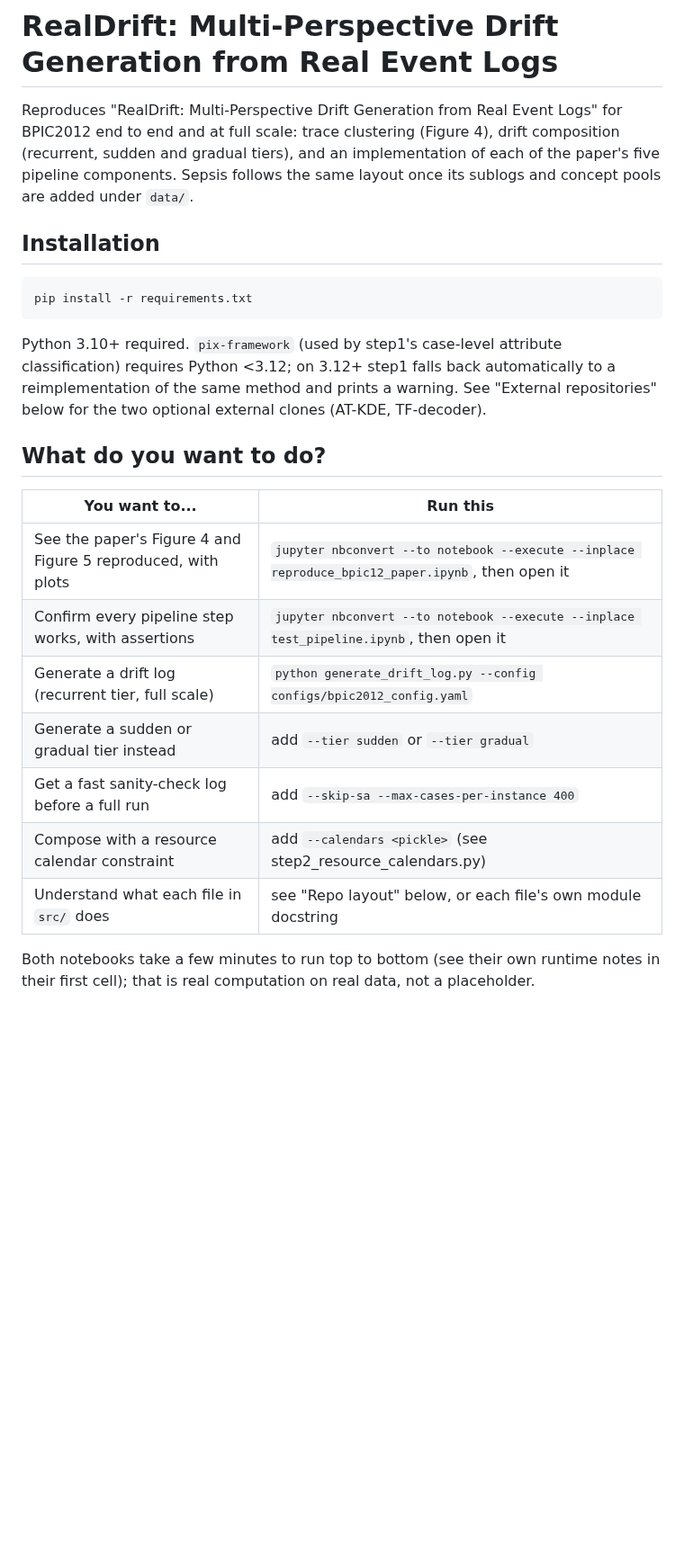
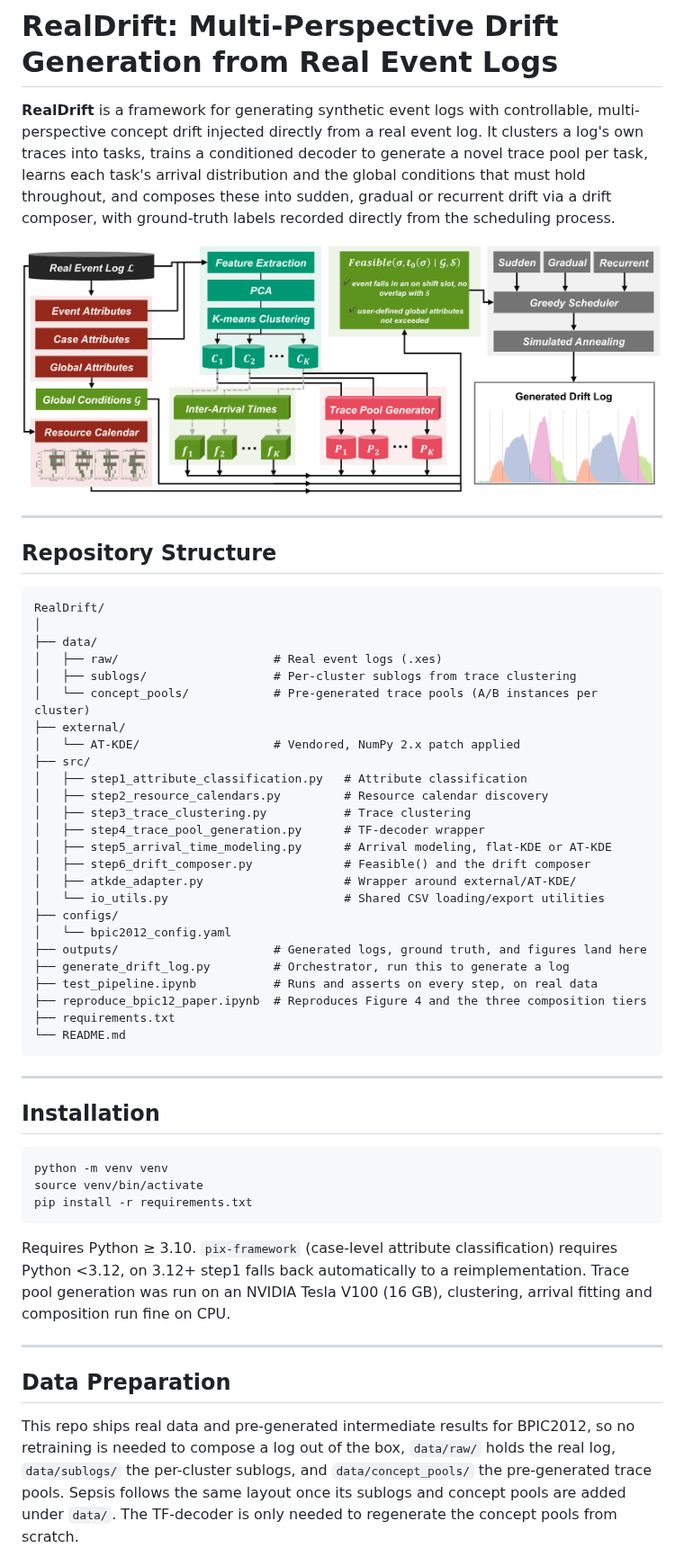
Before and after one commit to SvStraten/RealDrift, a Markdown page: README.md, the part around one of its changes. Shown at 90% size. Drawn GitHub-style; pictures changed too: architecture.png (added); blank space fills up the shorter version.

````diff
--- a/README.md
+++ b/README.md
@@ -1,35 +1,56 @@
 # RealDrift: Multi-Perspective Drift Generation from Real Event Logs
 
-Reproduces "RealDrift: Multi-Perspective Drift Generation from Real Event
-Logs" for BPIC2012 end to end and at full scale: trace clustering (Figure
-4), drift composition (recurrent, sudden and gradual tiers), and an
-implementation of each of the paper's five pipeline components. Sepsis
-follows the same layout once its sublogs and concept pools are added
-under `data/`.
+**RealDrift** is a framework for generating synthetic event logs with controllable, multi-perspective concept drift injected directly from a real event log. It clusters a log's own traces into tasks, trains a conditioned decoder to generate a novel trace pool per task, learns each task's arrival distribution and the global conditions that must hold throughout, and composes these into sudden, gradual or recurrent drift via a drift composer, with ground-truth labels recorded directly from the scheduling process.
+
+![Architecture](architecture.png)
+
+---
+
+## Repository Structure
+
+```text
+RealDrift/
+│
+├── data/
+│   ├── raw/                      # Real event logs (.xes)
+│   ├── sublogs/                  # Per-cluster sublogs from trace clustering
+│   └── concept_pools/            # Pre-generated trace pools (A/B instances per cluster)
+├── external/
+│   └── AT-KDE/                   # Vendored, NumPy 2.x patch applied
+├── src/
+│   ├── step1_attribute_classification.py   # Attribute classification
+│   ├── step2_resource_calendars.py         # Resource calendar discovery
+│   ├── step3_trace_clustering.py           # Trace clustering
+│   ├── step4_trace_pool_generation.py      # TF-decoder wrapper
+│   ├── step5_arrival_time_modeling.py      # Arrival modeling, flat-KDE or AT-KDE
+│   ├── step6_drift_composer.py             # Feasible() and the drift composer
+│   ├── atkde_adapter.py                    # Wrapper around external/AT-KDE/
+│   └── io_utils.py                         # Shared CSV loading/export utilities
+├── configs/
+│   └── bpic2012_config.yaml
+├── outputs/                      # Generated logs, ground truth, and figures land here
+├── generate_drift_log.py         # Orchestrator, run this to generate a log
+├── test_pipeline.ipynb           # Runs and asserts on every step, on real data
+├── reproduce_bpic12_paper.ipynb  # Reproduces Figure 4 and the three composition tiers
+├── requirements.txt
+└── README.md
+```
+
+---
 
 ## Installation
 
-    pip install -r requirements.txt
+```bash
+python -m venv venv
+source venv/bin/activate
+pip install -r requirements.txt
+```
 
-Python 3.10+ required. `pix-framework` (used by step1's case-level
-attribute classification) requires Python <3.12; on 3.12+ step1 falls
-back automatically to a reimplementation of the same method and prints a
-warning. See "External repositories" below for the two optional external
-clones (AT-KDE, TF-decoder).
+Requires Python ≥ 3.10. `pix-framework` (case-level attribute classification) requires Python <3.12, on 3.12+ step1 falls back automatically to a reimplementation. Trace pool generation was run on an NVIDIA Tesla V100 (16 GB), clustering, arrival fitting and composition run fine on CPU.
 
-## What do you want to do?
+---
 
-| You want to... | Run this |
-|---|---|
-| See the paper's Figure 4 and Figure 5 reproduced, with plots | `jupyter nbconvert --to notebook --execute --inplace reproduce_bpic12_paper.ipynb`, then open it |
-| Confirm every pipeline step works, with assertions | `jupyter nbconvert --to notebook --execute --inplace test_pipeline.ipynb`, then open it |
-| Generate a drift log (recurrent tier, full scale) | `python generate_drift_log.py --config configs/bpic2012_config.yaml` |
-| Generate a sudden or gradual tier instead | add `--tier sudden` or `--tier gradual` |
-| Get a fast sanity-check log before a full run | add `--skip-sa --max-cases-per-instance 400` |
-| Compose with a resource calendar constraint | add `--calendars <pickle>` (see step2_resource_calendars.py) |
-| Understand what each file in `src/` does | see "Repo layout" below, or each file's own module docstring |
+## Data Preparation
 
-Both notebooks take a few minutes to run top to bottom (see their own
-runtime notes in their first cell); that is real computation on real
-data, not a placeholder.
+This repo ships real data and pre-generated intermediate results for BPIC2012, so no retraining is needed to compose a log out of the box, `data/raw/` holds the real log, `data/sublogs/` the per-cluster sublogs, and `data/concept_pools/` the pre-generated trace pools. Sepsis follows the same layout once its sublogs and concept pools are added under `data/`. The TF-decoder is only needed to regenerate the concept pools from scratch.
 
````
Also changed, not shown: other parts of README.md (+66 -93 lines), 1 other file.
